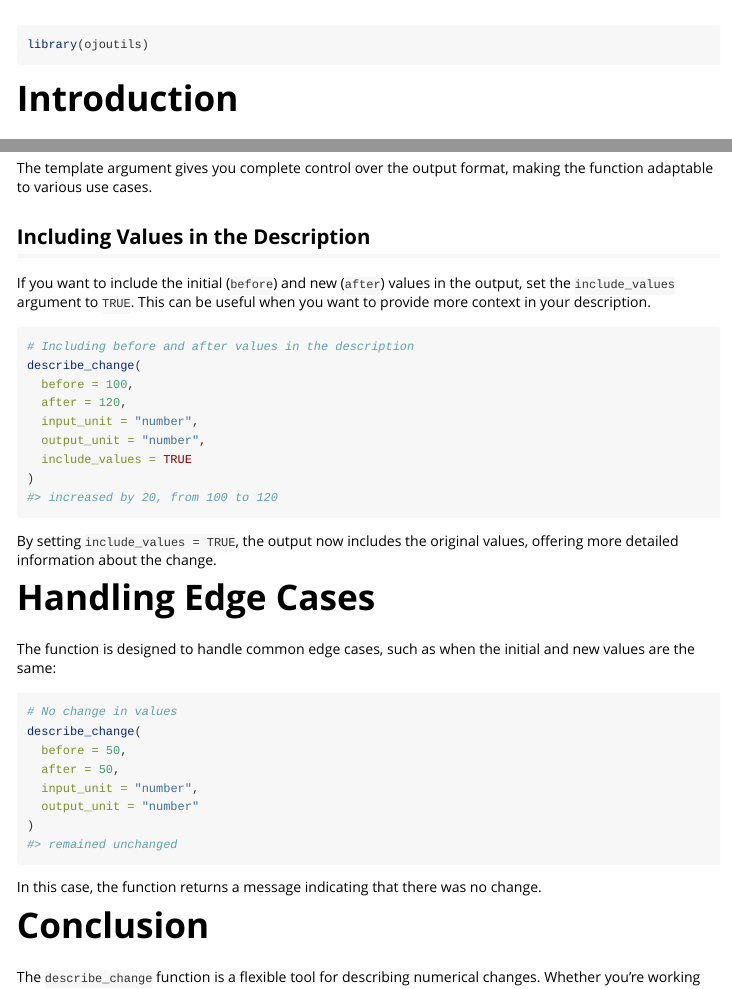
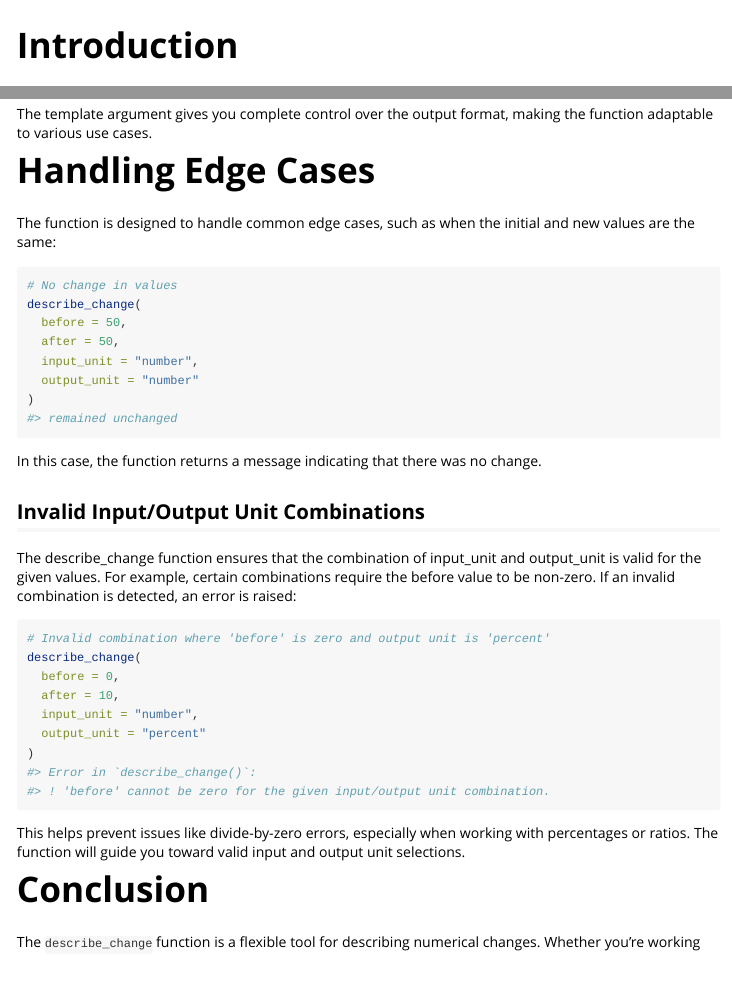
Before and after one commit to openjusticeok/ojoutils, an R Markdown document (vignettes/describe-change.Rmd): the page in a window 1100 px wide, from 60 px down, and a second part further down, joined at a grey line. Rendered offline with R 4.5, knitr and Pandoc, with nearby package versions.

Commit message:
Add section to vignette

````diff
--- a/vignettes/describe-change.Rmd
+++ b/vignettes/describe-change.Rmd
@@ -7,17 +7,16 @@ vignette: >
   %\VignetteEncoding{UTF-8}
 ---
 
-```{r, include = FALSE}
+```{r, include=FALSE}
 knitr::opts_chunk$set(
   collapse = TRUE,
   comment = "#>"
 )
 ```
 
-```{r setup}
+```{r setup, include=FALSE}
 library(ojoutils)
 ```
-
 
 # Introduction
 
@@ -79,23 +95,6 @@ describe_change(
 
 The template argument gives you complete control over the output format, making the function adaptable to various use cases.
 
-## Including Values in the Description
-
-If you want to include the initial (`before`) and new (`after`) values in the output, set the `include_values` argument to `TRUE`. This can be useful when you want to provide more context in your description.
-
-```{r}
-# Including before and after values in the description
-describe_change(
-  before = 100,
-  after = 120,
-  input_unit = "number",
-  output_unit = "number",
-  include_values = TRUE
-)
-```
-
-By setting `include_values = TRUE`, the output now includes the original values, offering more detailed information about the change.
-
 # Handling Edge Cases
 
 The function is designed to handle common edge cases, such as when the initial and new values are the same:
@@ -112,6 +111,22 @@ describe_change(
 
 In this case, the function returns a message indicating that there was no change.
 
+## Invalid Input/Output Unit Combinations
+
+The describe_change function ensures that the combination of input_unit and output_unit is valid for the given values. For example, certain combinations require the before value to be non-zero. If an invalid combination is detected, an error is raised:
+
+```{r, error=TRUE}
+# Invalid combination where 'before' is zero and output unit is 'percent'
+describe_change(
+  before = 0,
+  after = 10,
+  input_unit = "number",
+  output_unit = "percent"
+)
+```
+
+This helps prevent issues like divide-by-zero errors, especially when working with percentages or ratios. The function will guide you toward valid input and output unit selections.
+
 # Conclusion
 
 The `describe_change` function is a flexible tool for describing numerical changes. Whether you're working with percentages, ratios, or raw numbers, this function provides clear, customizable descriptions of changes between two values.
````
Also changed, not shown: vignettes/describe-change.Rmd (19 more changed lines).
